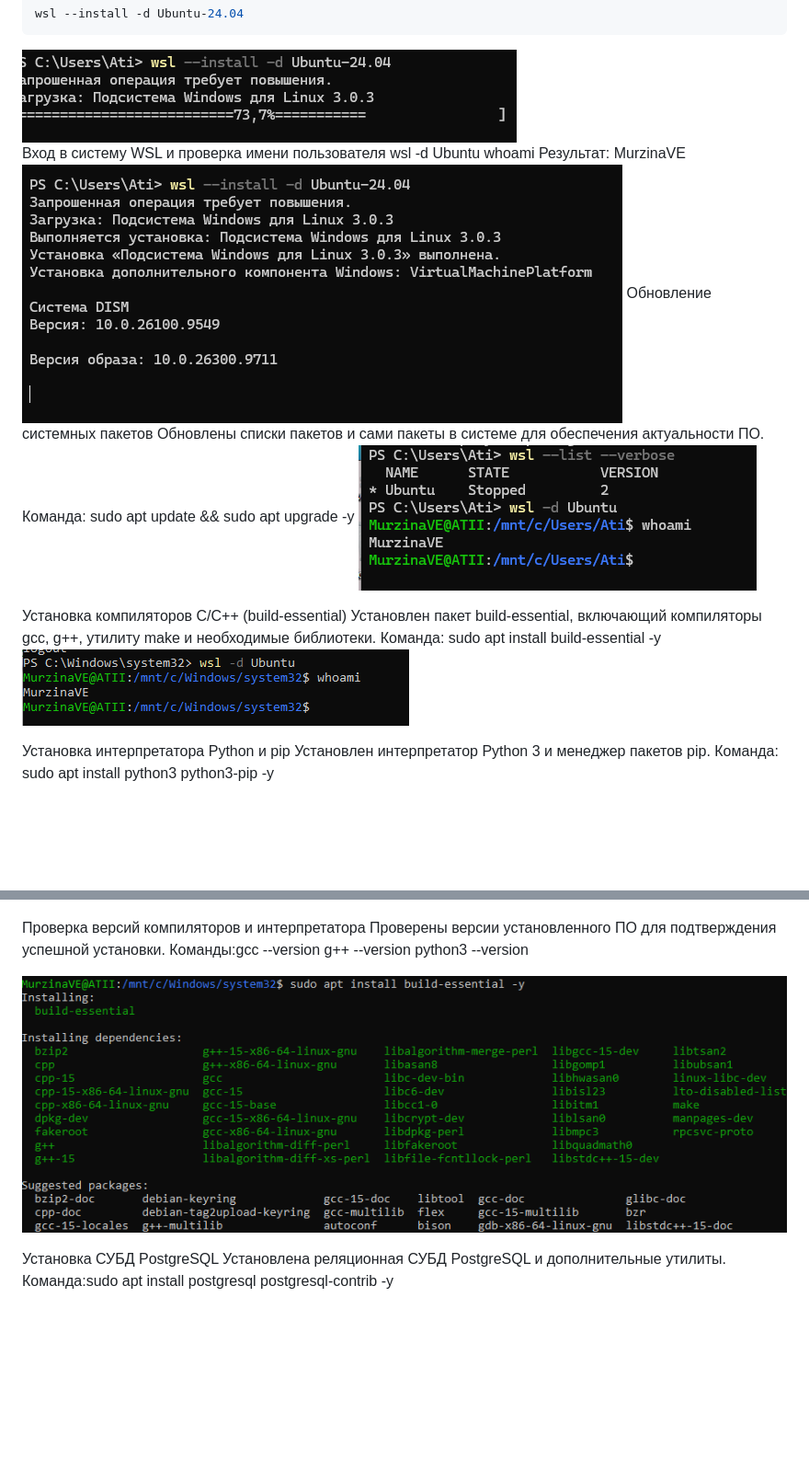
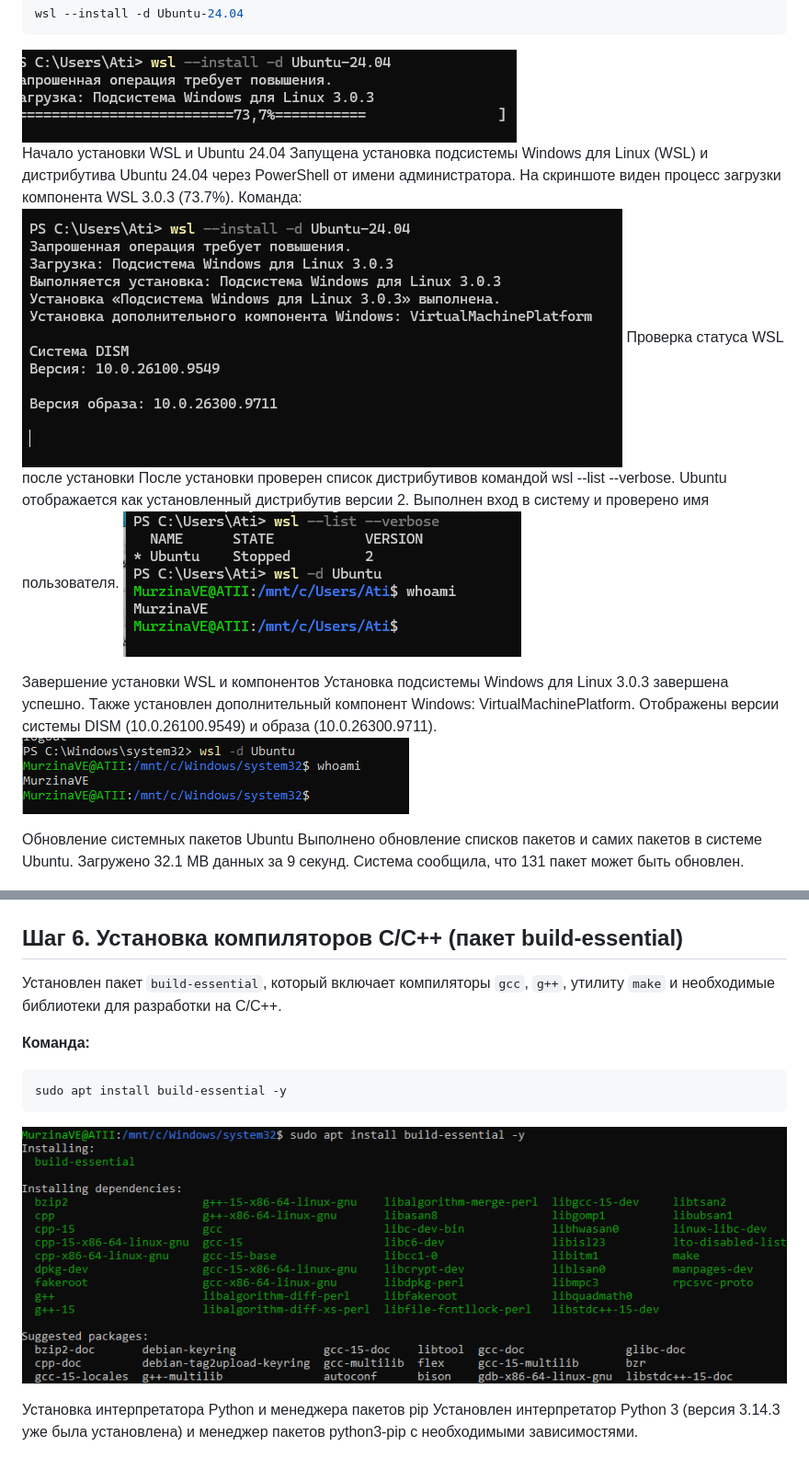
Before and after one commit to Murzinaaaaa/-, a Markdown page: задание 17.10/итоговый фаил.md, 2 parts joined by grey strips. Shown at 92% size. GitHub-like rendering; blank space fills up the shorter version.

````diff
--- a/задание 17.10/итоговый фаил.md
+++ b/задание 17.10/итоговый фаил.md
@@ -13,38 +13,36 @@
 wsl --install -d Ubuntu-24.04
 ```
 ![Скриншот 1](foto1.png)
- Вход в систему WSL и проверка имени пользователя
- wsl -d Ubuntu
-whoami
-Результат: MurzinaVE
+Начало установки WSL и Ubuntu 24.04
+Запущена установка подсистемы Windows для Linux (WSL) и дистрибутива Ubuntu 24.04 через PowerShell от имени администратора. На скриншоте виден процесс загрузки компонента WSL 3.0.3 (73.7%).
+Команда:
 ![Скриншот 2](foto2.png)
-Обновление системных пакетов
-Обновлены списки пакетов и сами пакеты в системе для обеспечения актуальности ПО.
-Команда: sudo apt update && sudo apt upgrade -y
+ Проверка статуса WSL после установки
+После установки проверен список дистрибутивов командой wsl --list --verbose. Ubuntu отображается как установленный дистрибутив версии 2. Выполнен вход в систему и проверено имя пользователя.
 ![Скриншот 3](foto3.png)
 
-Установка компиляторов C/C++ (build-essential)
-Установлен пакет build-essential, включающий компиляторы gcc, g++, утилиту make и необходимые библиотеки.
-Команда: sudo apt install build-essential -y
+ Завершение установки WSL и компонентов
+Установка подсистемы Windows для Linux 3.0.3 завершена успешно. Также установлен дополнительный компонент Windows: VirtualMachinePlatform. Отображены версии системы DISM (10.0.26100.9549) и образа (10.0.26300.9711).
 ![Скриншот 4](foto4.png)
 
- Установка интерпретатора Python и pip
-Установлен интерпретатор Python 3 и менеджер пакетов pip.
-Команда: sudo apt install python3 python3-pip -y
+Обновление системных пакетов Ubuntu
+Выполнено обновление списков пакетов и самих пакетов в системе Ubuntu. Загружено 32.1 MB данных за 9 секунд. Система сообщила, что 131 пакет может быть обновлен.
 
 ![Скриншот 5](foto5.png)
 
-Проверка версий компиляторов и интерпретатора
-Проверены версии установленного ПО для подтверждения успешной установки.
-Команды:gcc --version
-g++ --version
-python3 --version
+## Шаг 6. Установка компиляторов C/C++ (пакет build-essential)
 
+Установлен пакет `build-essential`, который включает компиляторы `gcc`, `g++`, утилиту `make` и необходимые библиотеки для разработки на C/C++.
+
+**Команда:**
+
+```bash
+sudo apt install build-essential -y
+```
 ![Скриншот 6](foto6.png)
 
- Установка СУБД PostgreSQL
-Установлена реляционная СУБД PostgreSQL и дополнительные утилиты.
-Команда:sudo apt install postgresql postgresql-contrib -y
+Установка интерпретатора Python и менеджера пакетов pip
+Установлен интерпретатор Python 3 (версия 3.14.3 уже была установлена) и менеджер пакетов python3-pip с необходимыми зависимостями.
 
 ![Скриншот 7](foto7.png)
 
````
Also changed, not shown: other parts of задание 17.10/итоговый фаил.md (+23 -14 lines).
